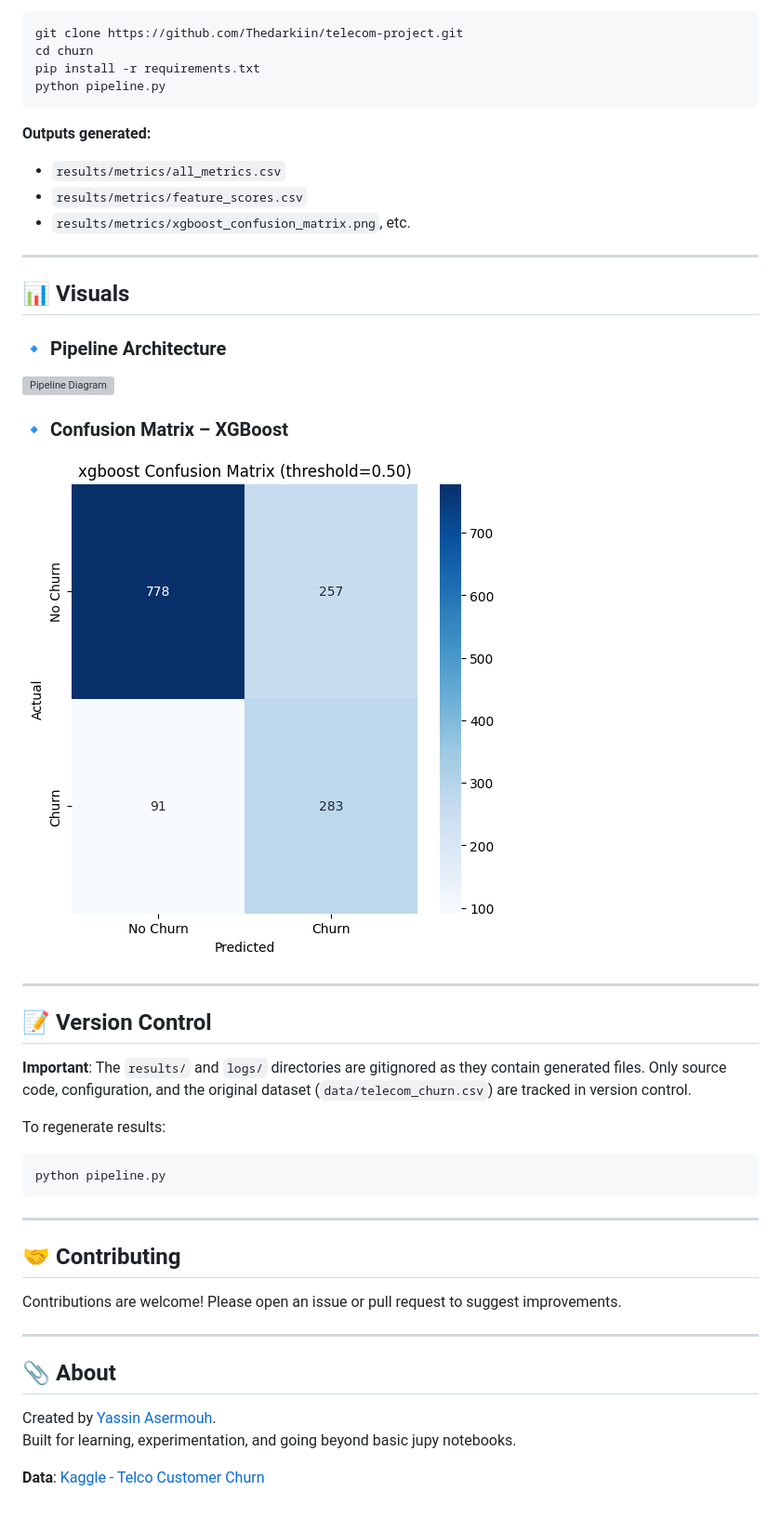
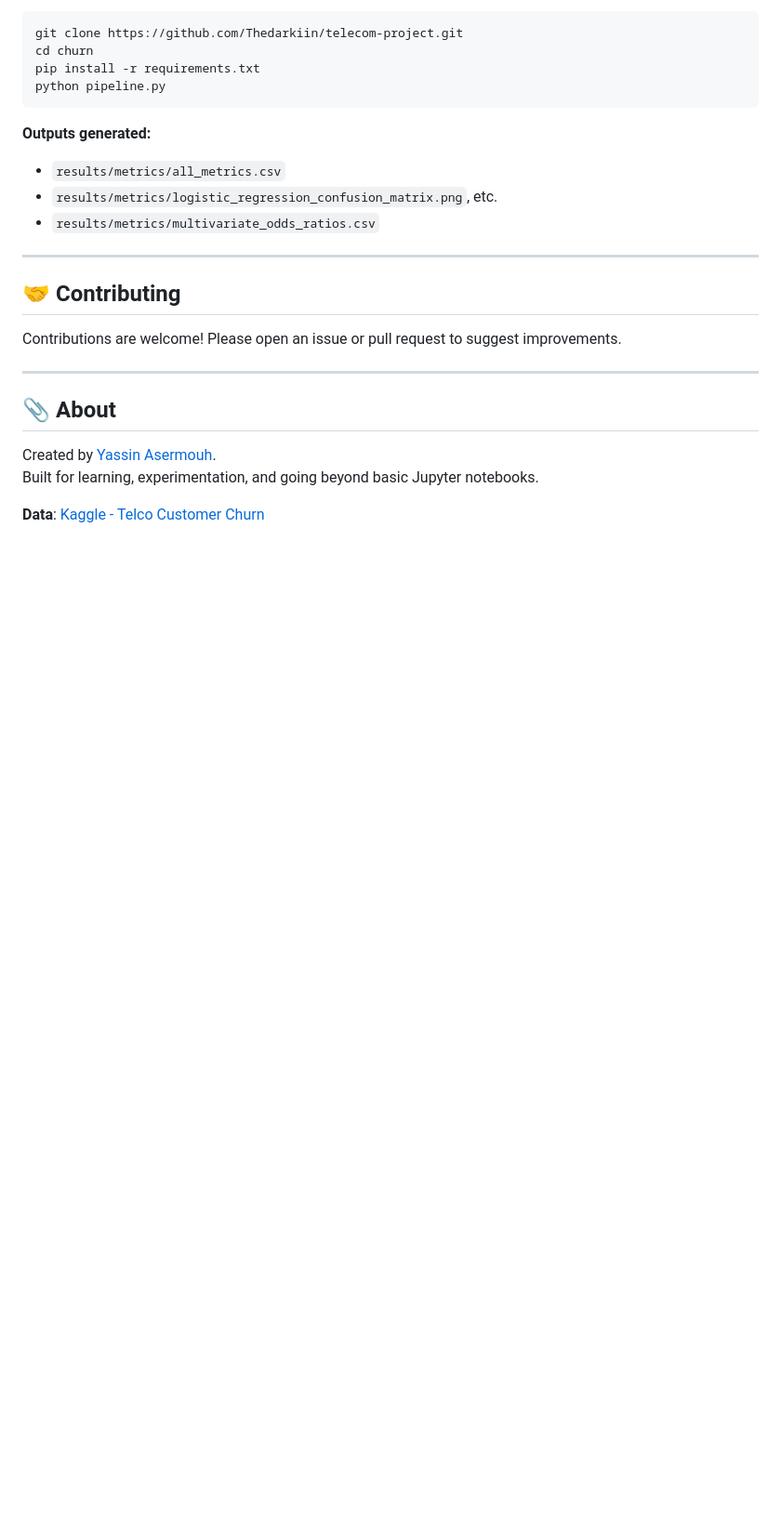
Before and after one commit to Thedarkiin/Telecom-churn-prediction, a Markdown page: README.md, the part around one of its changes. Shown at 93% size. GitHub-like rendering; blank space fills up the shorter version; grey boxes are pictures that could not be loaded.

````diff
--- a/README.md
+++ b/README.md
@@ -133,32 +123,6 @@ python pipeline.py
 - `results/metrics/all_metrics.csv`
-- `results/metrics/feature_scores.csv`
-- `results/metrics/xgboost_confusion_matrix.png`, etc.
-
----
-
-## 📊 Visuals
-
-### 🔹 Pipeline Architecture
-
-![Pipeline Diagram](diagram.svg)
-
-### 🔹 Confusion Matrix – XGBoost
-
-![XGBoost Confusion Matrix](results/metrics/xgboost_confusion_matrix.png)
-
-
-
----
-
-## 📝 Version Control
-
-**Important**: The `results/` and `logs/` directories are gitignored as they contain generated files.
-Only source code, configuration, and the original dataset (`data/telecom_churn.csv`) are tracked in version control.
-
-To regenerate results:
-```bash
-python pipeline.py
-```
+- `results/metrics/logistic_regression_confusion_matrix.png`, etc.
+- `results/metrics/multivariate_odds_ratios.csv`
 
 ---
 
@@ -171,6 +135,6 @@ Contributions are welcome! Please open an issue or pull request to suggest impro
 ## 📎 About
 
 Created by [Yassin Asermouh](https://www.linkedin.com/in/yassin-asermouh-984aa8249/).
-Built for learning, experimentation, and going beyond basic jupy notebooks.
+Built for learning, experimentation, and going beyond basic Jupyter notebooks.
 
 **Data**: [Kaggle - Telco Customer Churn](https://www.kaggle.com/datasets/blastchar/telco-customer-churn)
````
Also changed, not shown: other parts of README.md (+66 -76 lines).
